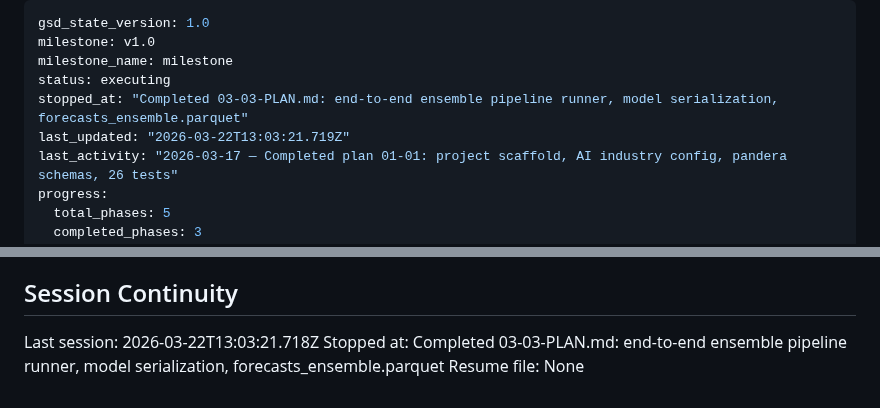
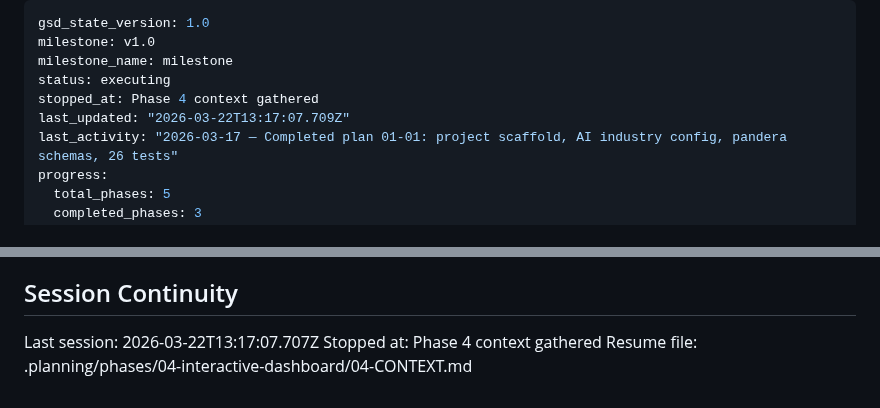
Before and after one commit to amicusDei/industry-value-estimator, a Markdown page: .planning/STATE.md, 2 parts joined by grey strips. Rendered like a GitHub page.

Commit message:
docs(state): record phase 4 context session

```diff
--- a/.planning/STATE.md
+++ b/.planning/STATE.md
@@ -3,8 +3,8 @@ gsd_state_version: 1.0
 milestone: v1.0
 milestone_name: milestone
 status: executing
-stopped_at: "Completed 03-03-PLAN.md: end-to-end ensemble pipeline runner, model serialization, forecasts_ensemble.parquet"
-last_updated: "2026-03-22T13:03:21.719Z"
+stopped_at: Phase 4 context gathered
+last_updated: "2026-03-22T13:17:07.709Z"
 last_activity: "2026-03-17 — Completed plan 01-01: project scaffold, AI industry config, pandera schemas, 26 tests"
 progress:
   total_phases: 5
@@ -121,6 +121,6 @@ None yet.
 
 ## Session Continuity
 
-Last session: 2026-03-22T13:03:21.718Z
-Stopped at: Completed 03-03-PLAN.md: end-to-end ensemble pipeline runner, model serialization, forecasts_ensemble.parquet
-Resume file: None
+Last session: 2026-03-22T13:17:07.707Z
+Stopped at: Phase 4 context gathered
+Resume file: .planning/phases/04-interactive-dashboard/04-CONTEXT.md
```
